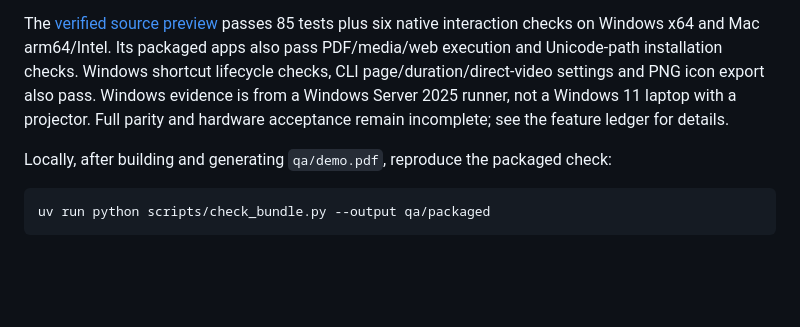
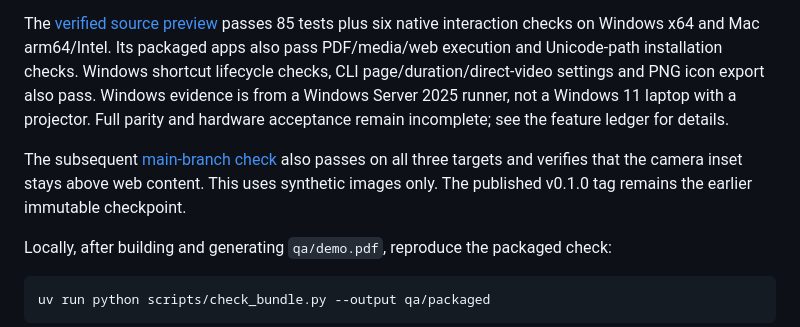
Before and after one commit to pku-lemonade/pagecue, a Markdown page: README.md, the part around the change. GitHub-like rendering; blank space fills up the shorter version.

Commit message:
Record verified web-camera composition on all native targets [skip ci]

````diff
--- a/README.md
+++ b/README.md
@@ -122,6 +122,11 @@ Windows evidence is from a
 Windows Server 2025 runner, not a Windows 11 laptop with a projector. Full parity
 and hardware acceptance remain incomplete; see the feature ledger for details.
 
+The subsequent [main-branch check](https://github.com/pku-lemonade/pagecue/actions/runs/40185694176)
+also passes on all three targets and verifies that the camera inset stays above
+web content. This uses synthetic images only. The published v0.1.0 tag remains
+the earlier immutable checkpoint.
+
 Locally, after building and generating `qa/demo.pdf`, reproduce the packaged check:
 
 ```sh
````
Also changed, not shown: docs/FEATURES.md (+1 -1 lines), docs/PROGRESS.md (+8 -3 lines).
